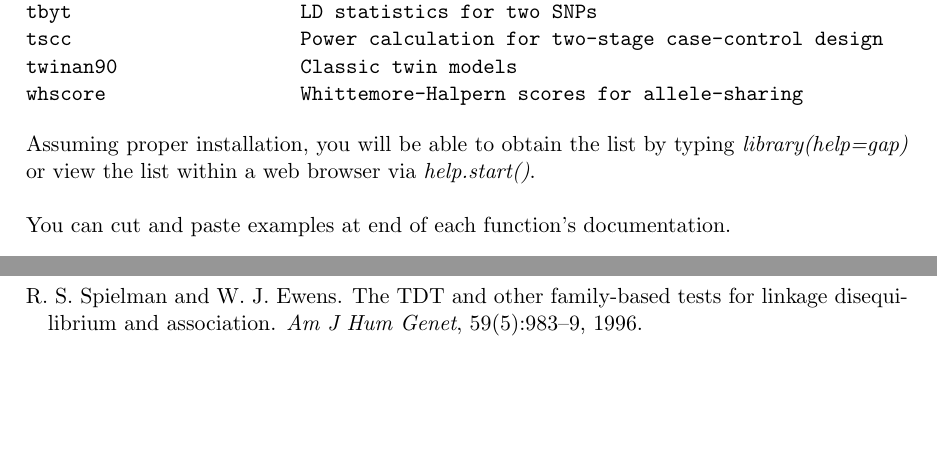
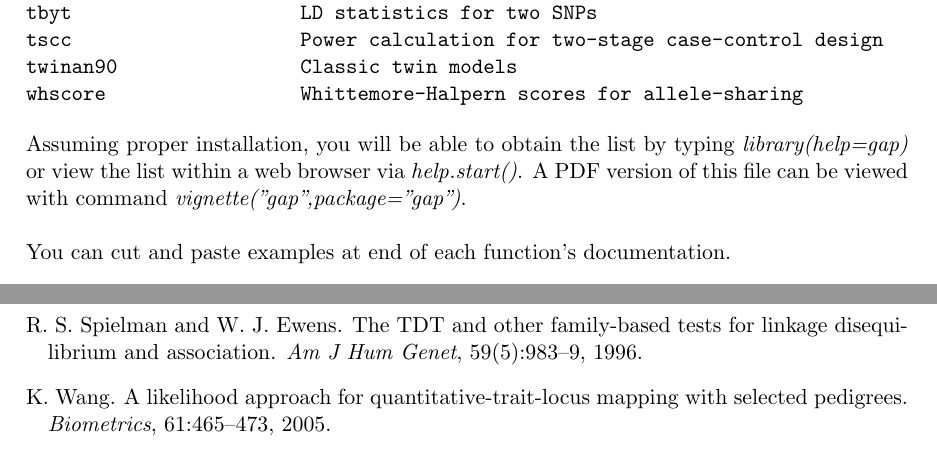
Before and after one commit to cran/gap, a LaTeX document (inst/doc/gap.tex, which reads inst/doc/gap.bib): two parts of pages 3 and 4 of 5 before the commit and two parts of pages 3 and 5 of 5 after it, joined at a grey line, cut so that both start at the same text, the shorter picture padded with empty space. The pictures show the PDF file inst/doc/gap.pdf that the author committed with the source.

Commit message:
version 1.0-11

```diff
--- a/inst/doc/gap.bib
+++ b/inst/doc/gap.bib
@@ -107,6 +107,14 @@
    Pages = {983-9},
    Year = {1996} }
 
+@article{wang05,
+   Author = {Wang, K.},
+   Title = {A likelihood approach for quantitative-trait-locus mapping with selected pedigrees},
+   Journal = {Biometrics},
+   Volume = {61},
+   Pages = {465-473},
+   Year = {2005} }
+
 @article{zapata01,
    Author = {Zapata, C. and Carllos, C. and Rodriguez, S.},
    Title = {Sampling variance and distribution of the the D' measure of overall gametic disequilibrium between multiallelic loci},
--- a/inst/doc/gap.tex
+++ b/inst/doc/gap.tex
@@ -116,7 +117,8 @@ whscore                 Whittemore-Halpern scores for allele-sharing
 
 Assuming proper installation, you will be able to obtain the list by typing
 \textit{library(help=gap)} or view the list within a web browser via
-\textit{help.start()}.\\
+\textit{help.start()}. A PDF version of this file can be viewed with command
+\textit{vignette("gap",package="gap")}.\\
 
 You can cut and paste examples at end of each function's documentation.\\
 
```
Also changed, not shown: inst/doc/gap.bbl, inst/doc/gap.pdf, inst/doc/gap.tex (10 more changed lines), 13 other files.
